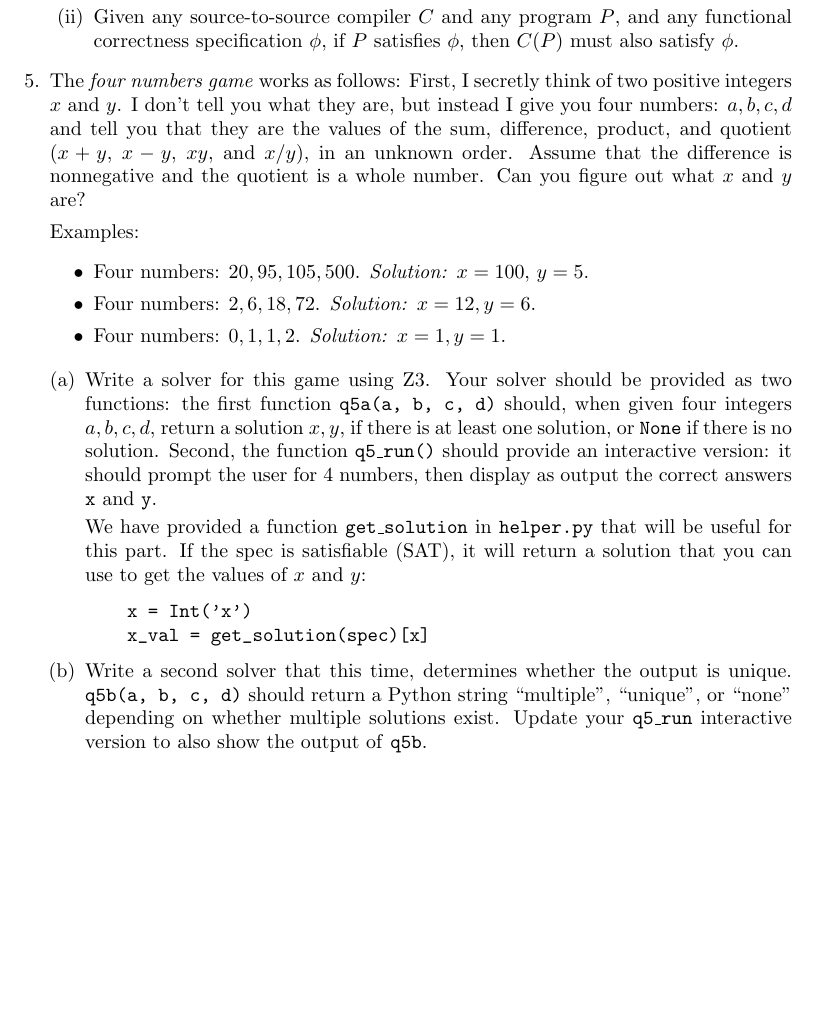
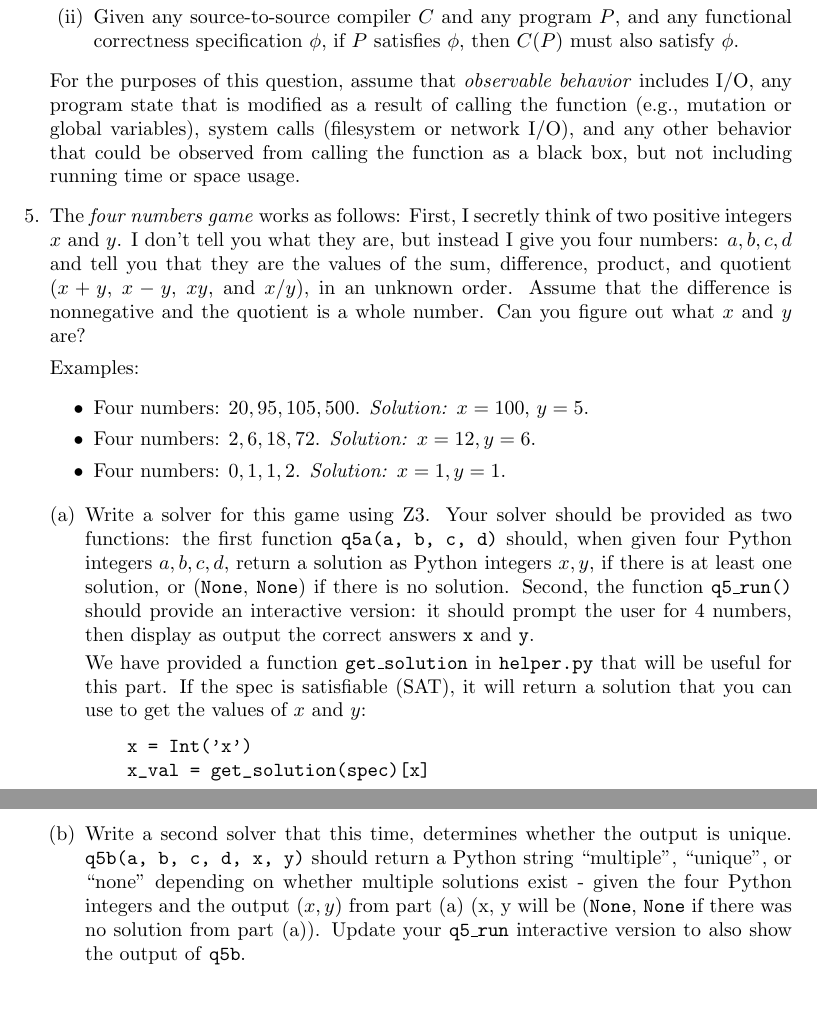
Before and after one commit to DavisPL-Teaching/261-hw1, a LaTeX problem sheet (hw1.tex): part of page 4 of 5 before the commit and two parts of pages 4 and 5 of 6 after it, the two joined at a grey line, cut so that both start at the same text, the shorter picture padded with empty space. Compiled offline with pdfLaTeX.

Commit message:
:pen: fixes for next year

```diff
--- a/hw1.tex
+++ b/hw1.tex
@@ -229,6 +229,8 @@ Using the definition of specification that we saw in class, prove or disprove th
 \item[(ii)] Given any source-to-source compiler $C$ and any program $P$, and any functional correctness specification $\phi$, if $P$ satisfies $\phi$, then $C(P)$ must also satisfy $\phi$.
 \end{itemize}
 
+For the purposes of this question, assume that \emph{observable behavior} includes I/O, any program state that is modified as a result of calling the function (e.g., mutation or global variables), system calls (filesystem or network I/O), and any other behavior that could be observed from calling the function as a black box, but not including running time or space usage.
+
 %%%%%%%%%%%%%%%%%%%%%%%%%
 %%%%%   PROBLEM 5   %%%%%
 %%%%%%%%%%%%%%%%%%%%%%%%%
@@ -261,7 +263,7 @@ Four numbers: $0, 1, 1, 2$.
 
 \begin{enumerate}[(a)]
 \item
-Write a solver for this game using Z3. Your solver should be provided as two functions: the first function \texttt{q5a(a, b, c, d)} should, when given four integers $a, b, c, d$, return a solution $x, y$, if there is at least one solution, or \texttt{None} if there is no solution.
+Write a solver for this game using Z3. Your solver should be provided as two functions: the first function \texttt{q5a(a, b, c, d)} should, when given four Python integers $a, b, c, d$, return a solution as Python integers $x, y$, if there is at least one solution, or (\texttt{None}, \texttt{None}) if there is no solution.
 Second, the function \texttt{q5\_run()} should provide an interactive version: it should prompt the user for 4 numbers, then display as output the correct answers \texttt{x} and \texttt{y}.
 
 We have provided a function \texttt{get\_solution}
@@ -275,7 +277,7 @@ a solution that you can use to get the values of $x$ and $y$:
 
 \item
 Write a second solver that this time, determines whether the output is unique.
-\texttt{q5b(a, b, c, d)} should return a Python string ``multiple'', ``unique'', or ``none'' depending on whether multiple solutions exist.
+\texttt{q5b(a, b, c, d, x, y)} should return a Python string ``multiple'', ``unique'', or ``none'' depending on whether multiple solutions exist - given the four Python integers and the output $(x, y)$ from part (a) (x, y will be (\texttt{None}, \texttt{None} if there was no solution from part (a)).
 Update your \texttt{q5\_run} interactive version to also show the output of \texttt{q5b}.
 \end{enumerate}
 
```
Also changed, not shown: hw1.pdf.
